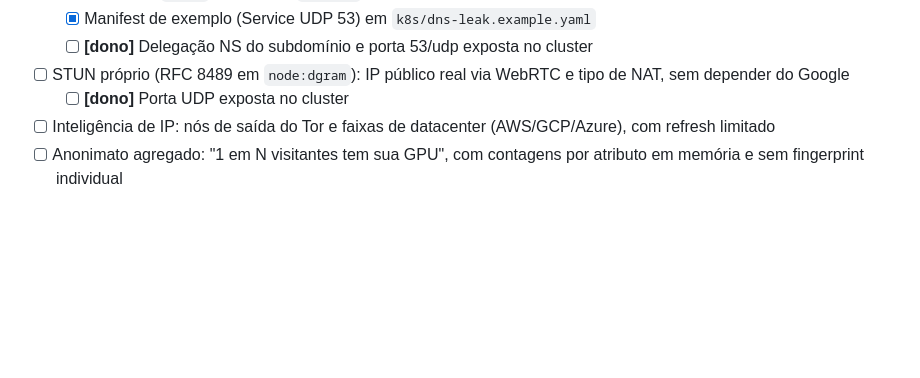
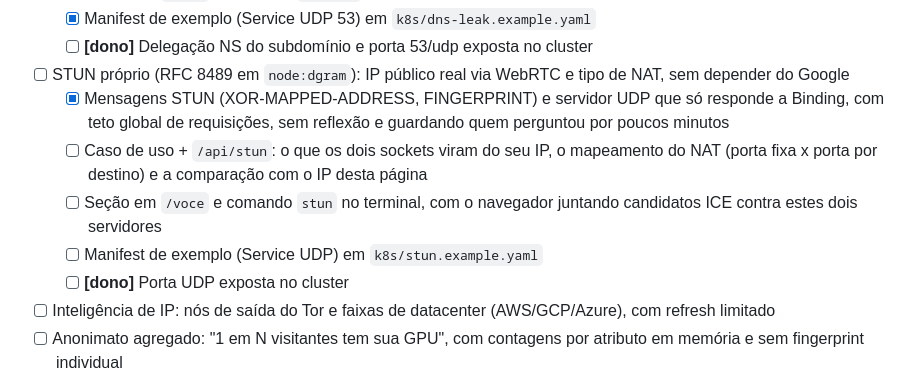
Before and after one commit to Guilherme-b-damasio/portfolio, a Markdown page: ROADMAP.md, the part around the change. Drawn GitHub-style; blank space fills up the shorter version.

Commit message:
docs: split the STUN item on the roadmap and tick its server

```diff
--- a/ROADMAP.md
+++ b/ROADMAP.md
@@ -101,6 +101,13 @@ um terminal interativo e métricas ao vivo, rodando no k3s.
   - [x] Manifest de exemplo (Service UDP 53) em `k8s/dns-leak.example.yaml`
   - [ ] **[dono]** Delegação NS do subdomínio e porta 53/udp exposta no cluster
 - [ ] STUN próprio (RFC 8489 em `node:dgram`): IP público real via WebRTC e tipo de NAT, sem depender do Google
+  - [x] Mensagens STUN (XOR-MAPPED-ADDRESS, FINGERPRINT) e servidor UDP que só responde a Binding,
+        com teto global de requisições, sem reflexão e guardando quem perguntou por poucos minutos
+  - [ ] Caso de uso + `/api/stun`: o que os dois sockets viram do seu IP, o mapeamento do NAT
+        (porta fixa x porta por destino) e a comparação com o IP desta página
+  - [ ] Seção em `/voce` e comando `stun` no terminal, com o navegador juntando candidatos ICE
+        contra estes dois servidores
+  - [ ] Manifest de exemplo (Service UDP) em `k8s/stun.example.yaml`
   - [ ] **[dono]** Porta UDP exposta no cluster
 - [ ] Inteligência de IP: nós de saída do Tor e faixas de datacenter (AWS/GCP/Azure), com refresh limitado
 - [ ] Anonimato agregado: "1 em N visitantes tem sua GPU", com contagens por atributo em memória e sem fingerprint individual
```
